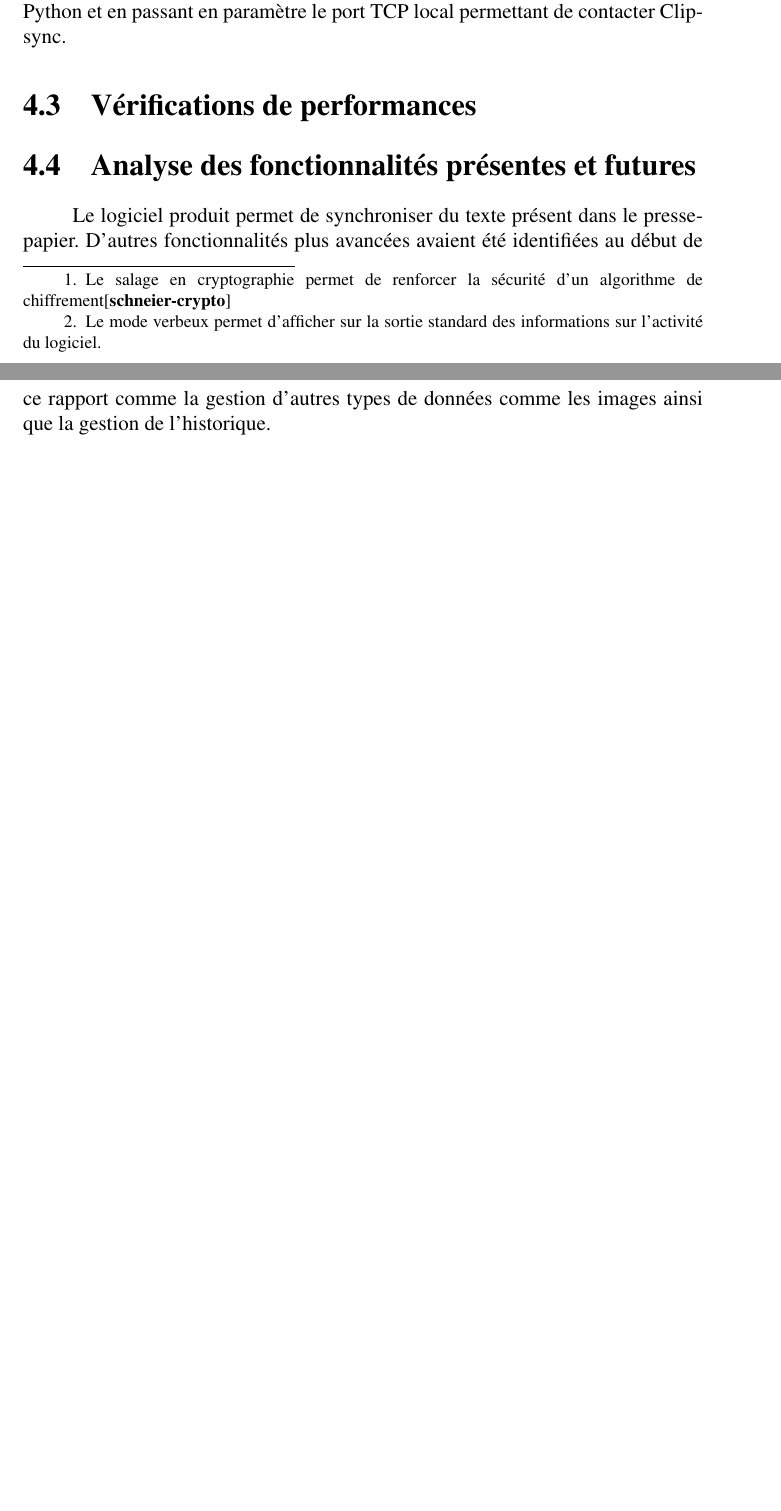
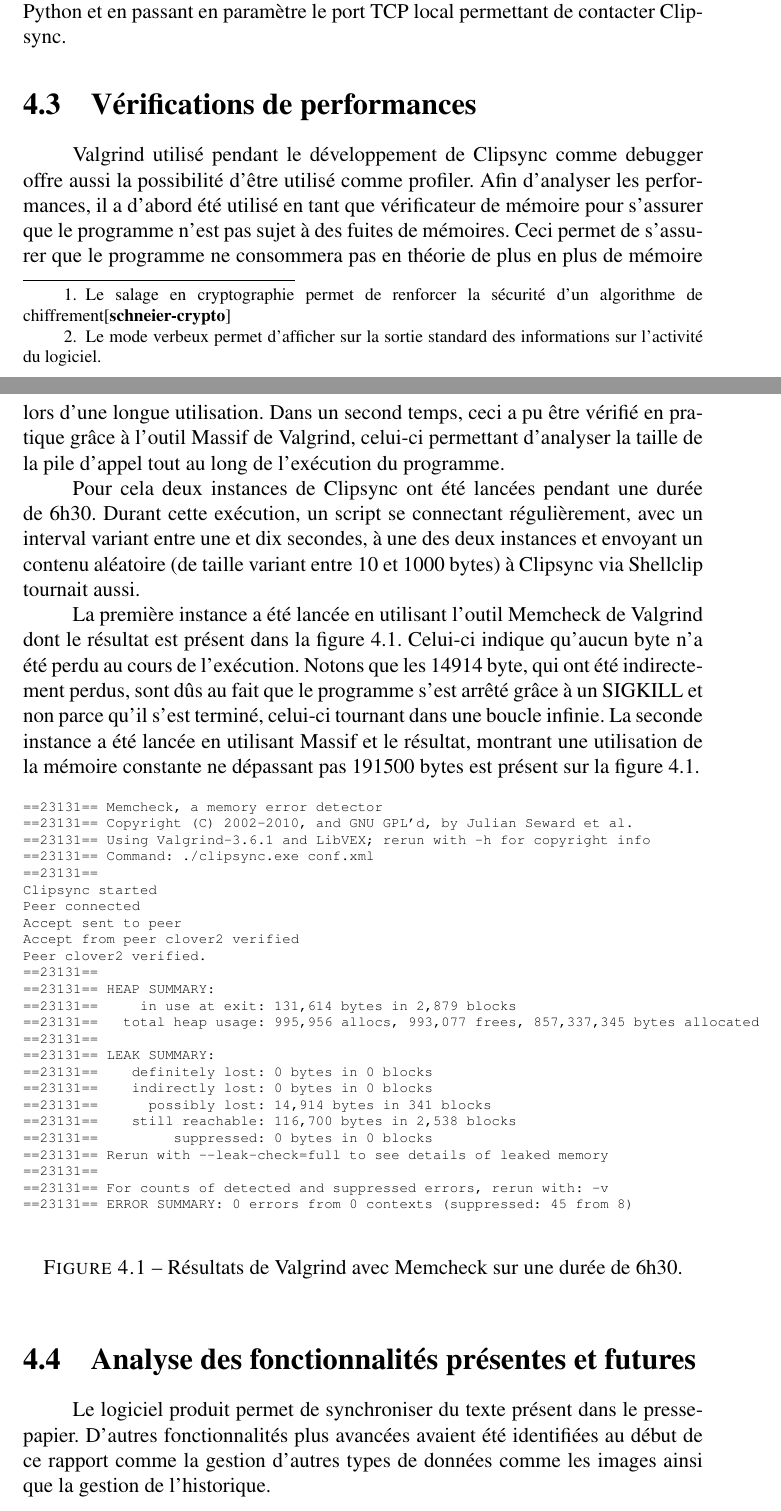
Before and after one commit to maelick/Clipsync, a LaTeX document (report/report.tex, which reads report/implem.tex): two parts of pages 29 and 30 of 35 before the commit and two parts of pages 29 and 30 of 36 after it, joined at a grey line, cut so that both start at the same text, the shorter picture padded with empty space. Compiled offline with LaTeX, dvips and Ghostscript.

Commit message:
Report updated

```diff
--- a/report/implem.tex
+++ b/report/implem.tex
@@ -128,4 +128,61 @@ Python et en passant en paramètre le port TCP local permettant de contacter
 Clipsync.
 
 \section{Vérifications de performances}
+Valgrind utilisé pendant le développement de Clipsync comme debugger
+offre aussi la possibilité d'être utilisé comme profiler. Afin d'analyser
+les performances, il a d'abord été utilisé en tant que vérificateur
+de mémoire pour s'assurer que le programme n'est pas sujet à des fuites
+de mémoires. Ceci permet de s'assurer que le programme ne consommera pas
+en théorie de plus en plus de mémoire lors d'une longue utilisation.
+Dans un second temps, ceci a pu être vérifié en pratique grâce à l'outil
+Massif de Valgrind, celui-ci permettant d'analyser la taille de la pile
+d'appel tout au long de l'exécution du programme.
 
+Pour cela deux instances de Clipsync ont été lancées pendant une durée
+de 6h30. Durant cette exécution, un script se connectant régulièrement, avec
+un interval variant entre une et dix secondes, à une des deux instances et
+envoyant un contenu aléatoire (de taille variant entre 10 et 1000 bytes) à
+Clipsync via Shellclip tournait aussi.
+
+La première instance a été lancée en utilisant l'outil
+Memcheck de Valgrind dont le résultat est présent dans la figure
+\ref{fig:memcheck}. Celui-ci indique qu'aucun byte n'a été perdu au cours
+de l'exécution. Notons que les 14914 byte, qui ont été indirectement perdus,
+sont dûs au fait que le programme s'est arrêté grâce à un SIGKILL et non
+parce qu'il s'est terminé, celui-ci tournant dans une boucle infinie.
+La seconde instance a été lancée en utilisant Massif et le résultat,
+montrant une utilisation de la mémoire constante ne dépassant pas 191500
+bytes est présent sur la figure \ref{fig:memcheck}.
+
+\begin{figure}[!h]
+  \centering
+  \scriptsize{
+\begin{verbatim}
+==23131== Memcheck, a memory error detector
+==23131== Copyright (C) 2002-2010, and GNU GPL'd, by Julian Seward et al.
+==23131== Using Valgrind-3.6.1 and LibVEX; rerun with -h for copyright info
+==23131== Command: ./clipsync.exe conf.xml
+==23131==
+Clipsync started
+Peer connected
+Accept sent to peer
+Accept from peer clover2 verified
+Peer clover2 verified.
+==23131==
+==23131== HEAP SUMMARY:
+==23131==     in use at exit: 131,614 bytes in 2,879 blocks
+==23131==   total heap usage: 995,956 allocs, 993,077 frees, 857,337,345 bytes allocated
+==23131==
+==23131== LEAK SUMMARY:
+==23131==    definitely lost: 0 bytes in 0 blocks
+==23131==    indirectly lost: 0 bytes in 0 blocks
+==23131==      possibly lost: 14,914 bytes in 341 blocks
+==23131==    still reachable: 116,700 bytes in 2,538 blocks
+==23131==         suppressed: 0 bytes in 0 blocks
+==23131== Rerun with --leak-check=full to see details of leaked memory
+==23131==
+==23131== For counts of detected and suppressed errors, rerun with: -v
+==23131== ERROR SUMMARY: 0 errors from 0 contexts (suppressed: 45 from 8)
+\end{verbatim}
+  }
+  \caption{Résultats de Valgrind avec Memcheck sur une durée de 6h30.}
@@ -131,0 +197 @@ Clipsync.
+Command: ./clipsync.exe conf.xml Massif arguments:
@@ -132,3 +230,5 @@ Clipsync.
+    \label{fig:massif}
+\end{figure}
 \section{Analyse des fonctionnalités présentes et
 futures}
 Le logiciel produit permet de synchroniser du texte présent dans le
```
Also changed, not shown: report/page_garde.tex (+2 -1 lines), report/implem.tex (40 more changed lines).
